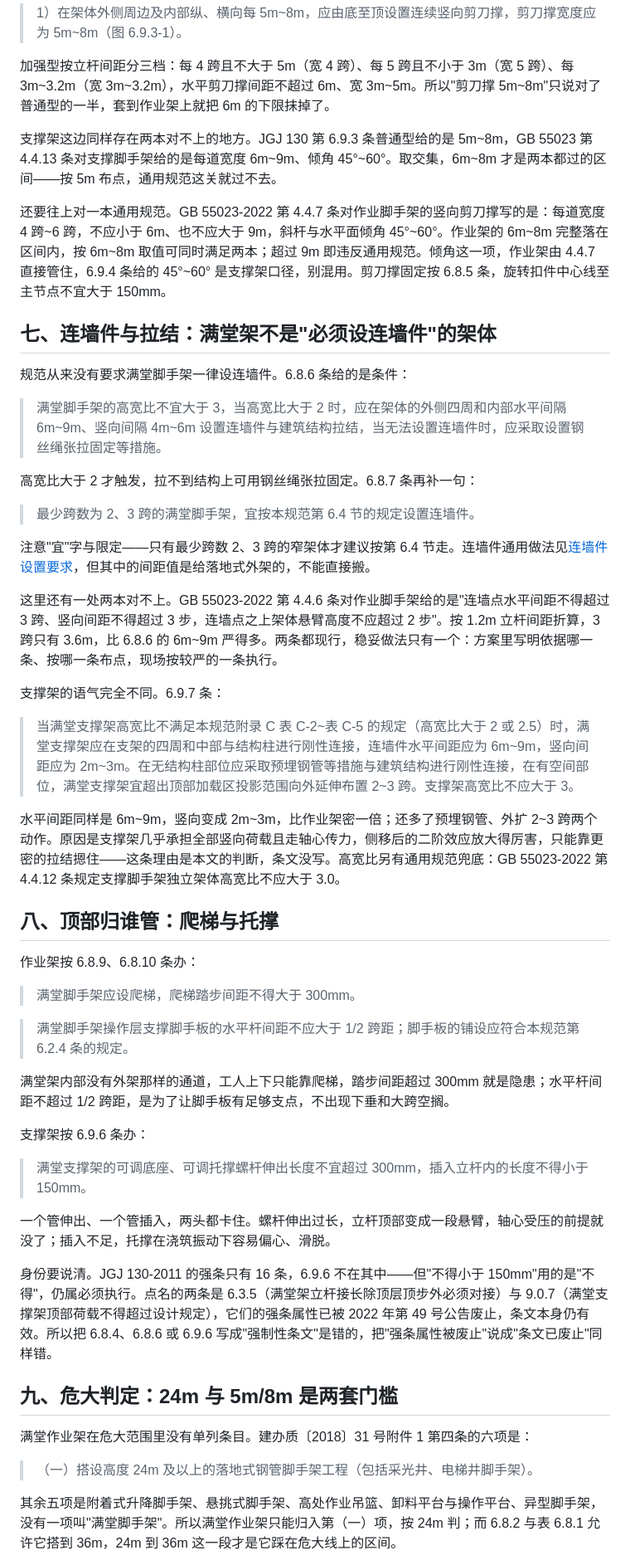
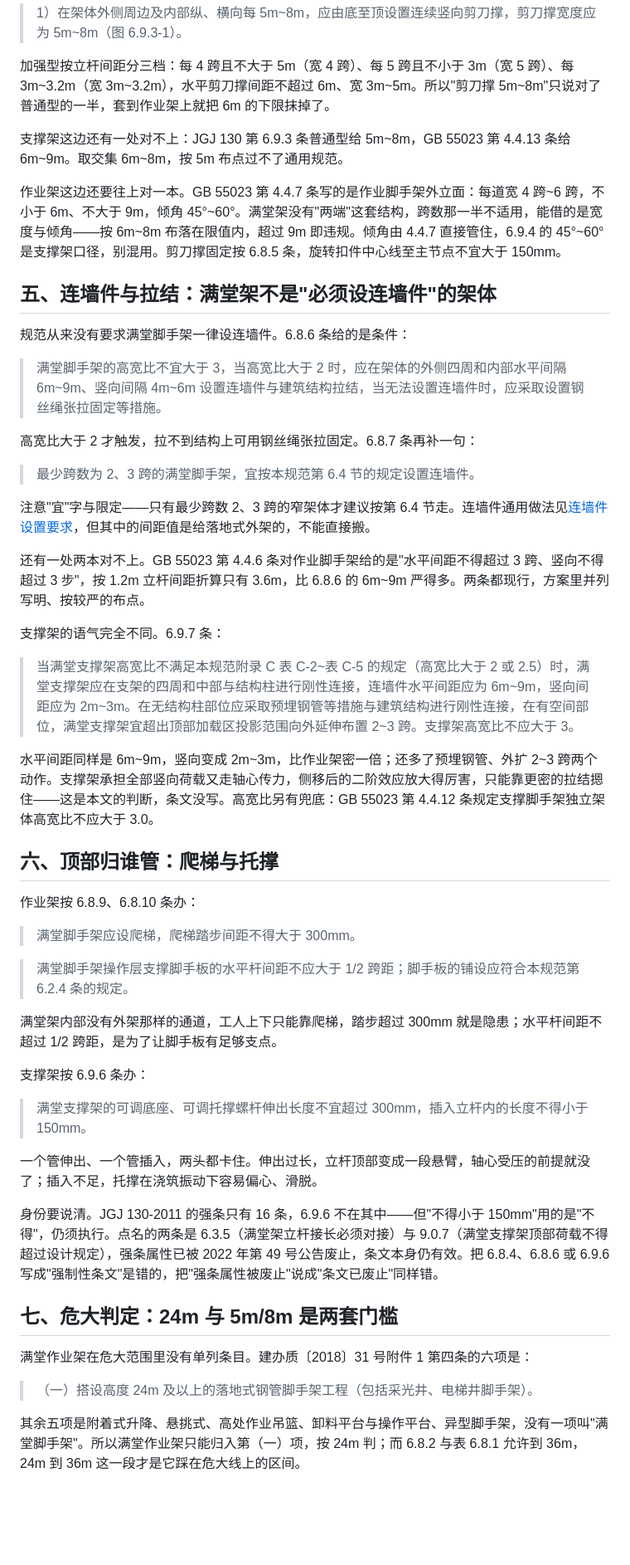
Before and after one commit to mfujun2025/jiaoshoujia, a Markdown page: content/mantang-jiaoshoujia-yu-zhichengjia.md, the part around one of its changes. Shown at 83% size. GitHub-like rendering; blank space fills up the shorter version.

```diff
--- a/content/mantang-jiaoshoujia-yu-zhichengjia.md
+++ b/content/mantang-jiaoshoujia-yu-zhichengjia.md
@@ -126,11 +101,11 @@ GB 55023-2022 第 4.2.4 条第二款从取值这头堵上：2 个及以上作业
 
 加强型按立杆间距分三档：每 4 跨且不大于 5m（宽 4 跨）、每 5 跨且不小于 3m（宽 5 跨）、每 3m~3.2m（宽 3m~3.2m），水平剪刀撑间距不超过 6m、宽 3m~5m。所以"剪刀撑 5m~8m"只说对了普通型的一半，套到作业架上就把 6m 的下限抹掉了。
 
-支撑架这边同样存在两本对不上的地方。JGJ 130 第 6.9.3 条普通型给的是 5m~8m，GB 55023 第 4.4.13 条对支撑脚手架给的是每道宽度 6m~9m、倾角 45°~60°。取交集，6m~8m 才是两本都过的区间——按 5m 布点，通用规范这关就过不去。
+支撑架这边还有一处对不上：JGJ 130 第 6.9.3 条普通型给 5m~8m，GB 55023 第 4.4.13 条给 6m~9m。取交集 6m~8m，按 5m 布点过不了通用规范。
 
-还要往上对一本通用规范。GB 55023-2022 第 4.4.7 条对作业脚手架的竖向剪刀撑写的是：每道宽度 4 跨~6 跨，不应小于 6m、也不应大于 9m，斜杆与水平面倾角 45°~60°。作业架的 6m~8m 完整落在区间内，按 6m~8m 取值可同时满足两本；超过 9m 即违反通用规范。倾角这一项，作业架由 4.4.7 直接管住，6.9.4 条给的 45°~60° 是支撑架口径，别混用。剪刀撑固定按 6.8.5 条，旋转扣件中心线至主节点不宜大于 150mm。
+作业架这边还要往上对一本。GB 55023 第 4.4.7 条写的是作业脚手架外立面：每道宽 4 跨~6 跨，不小于 6m、不大于 9m，倾角 45°~60°。满堂架没有"两端"这套结构，跨数那一半不适用，能借的是宽度与倾角——按 6m~8m 布落在限值内，超过 9m 即违规。倾角由 4.4.7 直接管住，6.9.4 的 45°~60° 是支撑架口径，别混用。剪刀撑固定按 6.8.5 条，旋转扣件中心线至主节点不宜大于 150mm。
 
-## 七、连墙件与拉结：满堂架不是"必须设连墙件"的架体
+## 五、连墙件与拉结：满堂架不是"必须设连墙件"的架体
 
 规范从来没有要求满堂脚手架一律设连墙件。6.8.6 条给的是条件：
 
@@ -142,15 +117,15 @@ GB 55023-2022 第 4.2.4 条第二款从取值这头堵上：2 个及以上作业
 
 注意"宜"字与限定——只有最少跨数 2、3 跨的窄架体才建议按第 6.4 节走。连墙件通用做法见[连墙件设置要求](/news/lianqiangjian-shezhi/)，但其中的间距值是给落地式外架的，不能直接搬。
 
-这里还有一处两本对不上。GB 55023-2022 第 4.4.6 条对作业脚手架给的是"连墙点水平间距不得超过 3 跨、竖向间距不得超过 3 步，连墙点之上架体悬臂高度不应超过 2 步"。按 1.2m 立杆间距折算，3 跨只有 3.6m，比 6.8.6 的 6m~9m 严得多。两条都现行，稳妥做法只有一个：方案里写明依据哪一条、按哪一条布点，现场按较严的一条执行。
+还有一处两本对不上。GB 55023 第 4.4.6 条对作业脚手架给的是"水平间距不得超过 3 跨、竖向不得超过 3 步"，按 1.2m 立杆间距折算只有 3.6m，比 6.8.6 的 6m~9m 严得多。两条都现行，方案里并列写明、按较严的布点。
 
 支撑架的语气完全不同。6.9.7 条：
 
 > 当满堂支撑架高宽比不满足本规范附录 C 表 C-2~表 C-5 的规定（高宽比大于 2 或 2.5）时，满堂支撑架应在支架的四周和中部与结构柱进行刚性连接，连墙件水平间距应为 6m~9m，竖向间距应为 2m~3m。在无结构柱部位应采取预埋钢管等措施与建筑结构进行刚性连接，在有空间部位，满堂支撑架宜超出顶部加载区投影范围向外延伸布置 2~3 跨。支撑架高宽比不应大于 3。
 
-水平间距同样是 6m~9m，竖向变成 2m~3m，比作业架密一倍；还多了预埋钢管、外扩 2~3 跨两个动作。原因是支撑架几乎承担全部竖向荷载且走轴心传力，侧移后的二阶效应放大得厉害，只能靠更密的拉结摁住——这条理由是本文的判断，条文没写。高宽比另有通用规范兜底：GB 55023-2022 第 4.4.12 条规定支撑脚手架独立架体高宽比不应大于 3.0。
+水平间距同样是 6m~9m，竖向变成 2m~3m，比作业架密一倍；还多了预埋钢管、外扩 2~3 跨两个动作。支撑架承担全部竖向荷载又走轴心传力，侧移后的二阶效应放大得厉害，只能靠更密的拉结摁住——这是本文的判断，条文没写。高宽比另有兜底：GB 55023 第 4.4.12 条规定支撑脚手架独立架体高宽比不应大于 3.0。
 
-## 八、顶部归谁管：爬梯与托撑
+## 六、顶部归谁管：爬梯与托撑
 
 作业架按 6.8.9、6.8.10 条办：
 
@@ -158,21 +133,21 @@ GB 55023-2022 第 4.2.4 条第二款从取值这头堵上：2 个及以上作业
 
 > 满堂脚手架操作层支撑脚手板的水平杆间距不应大于 1/2 跨距；脚手板的铺设应符合本规范第 6.2.4 条的规定。
 
-满堂架内部没有外架那样的通道，工人上下只能靠爬梯，踏步间距超过 300mm 就是隐患；水平杆间距不超过 1/2 跨距，是为了让脚手板有足够支点，不出现下垂和大跨空搁。
+满堂架内部没有外架那样的通道，工人上下只能靠爬梯，踏步超过 300mm 就是隐患；水平杆间距不超过 1/2 跨距，是为了让脚手板有足够支点。
 
 支撑架按 6.9.6 条办：
 
 > 满堂支撑架的可调底座、可调托撑螺杆伸出长度不宜超过 300mm，插入立杆内的长度不得小于 150mm。
 
-一个管伸出、一个管插入，两头都卡住。螺杆伸出过长，立杆顶部变成一段悬臂，轴心受压的前提就没了；插入不足，托撑在浇筑振动下容易偏心、滑脱。
+一个管伸出、一个管插入，两头都卡住。伸出过长，立杆顶部变成一段悬臂，轴心受压的前提就没了；插入不足，托撑在浇筑振动下容易偏心、滑脱。
 
-身份要说清。JGJ 130-2011 的强条只有 16 条，6.9.6 不在其中——但"不得小于 150mm"用的是"不得"，仍属必须执行。点名的两条是 6.3.5（满堂架立杆接长除顶层顶步外必须对接）与 9.0.7（满堂支撑架顶部荷载不得超过设计规定），它们的强条属性已被 2022 年第 49 号公告废止，条文本身仍有效。所以把 6.8.4、6.8.6 或 6.9.6 写成"强制性条文"是错的，把"强条属性被废止"说成"条文已废止"同样错。
+身份要说清。JGJ 130-2011 的强条只有 16 条，6.9.6 不在其中——但"不得小于 150mm"用的是"不得"，仍须执行。点名的两条是 6.3.5（满堂架立杆接长必须对接）与 9.0.7（满堂支撑架顶部荷载不得超过设计规定），强条属性已被 2022 年第 49 号公告废止，条文本身仍有效。把 6.8.4、6.8.6 或 6.9.6 写成"强制性条文"是错的，把"强条属性被废止"说成"条文已废止"同样错。
 
-## 九、危大判定：24m 与 5m/8m 是两套门槛
+## 七、危大判定：24m 与 5m/8m 是两套门槛
 
 满堂作业架在危大范围里没有单列条目。建办质〔2018〕31 号附件 1 第四条的六项是：
 
 > （一）搭设高度 24m 及以上的落地式钢管脚手架工程（包括采光井、电梯井脚手架）。
 
-其余五项是附着式升降脚手架、悬挑式脚手架、高处作业吊篮、卸料平台与操作平台、异型脚手架，没有一项叫"满堂脚手架"。所以满堂作业架只能归入第（一）项，按 24m 判；而 6.8.2 与表 6.8.1 允许它搭到 36m，24m 到 36m 这一段才是它踩在危大线上的区间。
+其余五项是附着式升降、悬挑式、高处作业吊篮、卸料平台与操作平台、异型脚手架，没有一项叫"满堂脚手架"。所以满堂作业架只能归入第（一）项，按 24m 判；而 6.8.2 与表 6.8.1 允许到 36m，24m 到 36m 这一段才是它踩在危大线上的区间。
 
```
Also changed, not shown: other parts of content/mantang-jiaoshoujia-yu-zhichengjia.md (+26 -55 lines).
